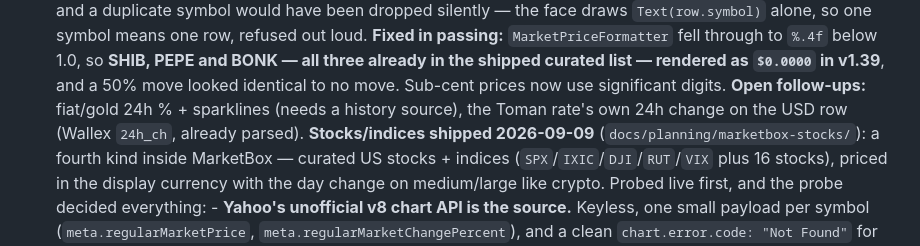
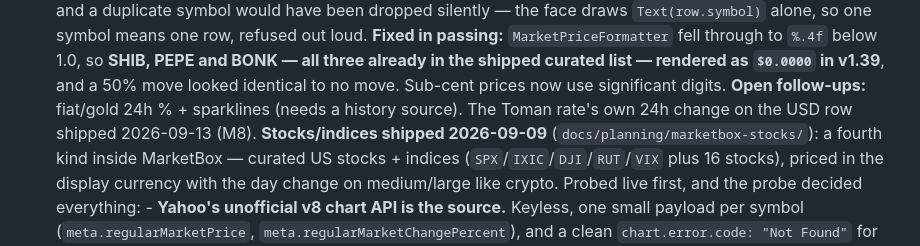
Before and after one commit to haqaliz/deck, a Markdown page: ROADMAP.md, the part around the change. GitHub-like rendering.

Commit message:
docs(marketbox-toman-change): drop the shipped Toman change from the MarketBox follow-ups

```diff
--- a/ROADMAP.md
+++ b/ROADMAP.md
@@ -290,8 +290,8 @@ the next slate. Ordered by priority, not by cost.
       list — rendered as `$0.0000` in v1.39**, and a 50% move looked identical
       to no move. Sub-cent prices now use significant digits.
       **Open follow-ups:** fiat/gold 24h % + sparklines (needs a history
-      source), the Toman rate's own 24h change on the USD row
-      (Wallex `24h_ch`, already parsed).
+      source). The Toman rate's own 24h change on the USD row shipped
+      2026-09-13 (M8).
       **Stocks/indices shipped 2026-09-09** (`docs/planning/marketbox-stocks/`):
       a fourth kind inside MarketBox — curated US stocks + indices
       (`SPX`/`IXIC`/`DJI`/`RUT`/`VIX` plus 16 stocks), priced in the display
```
